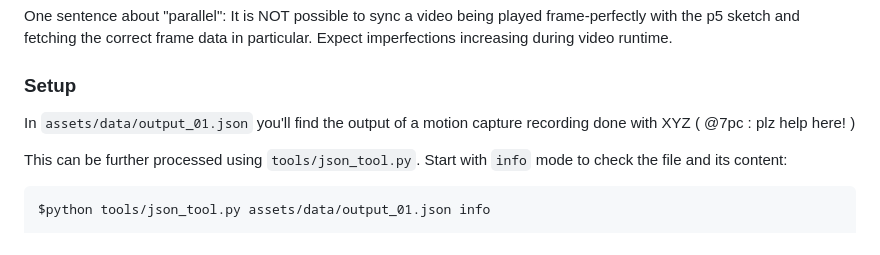
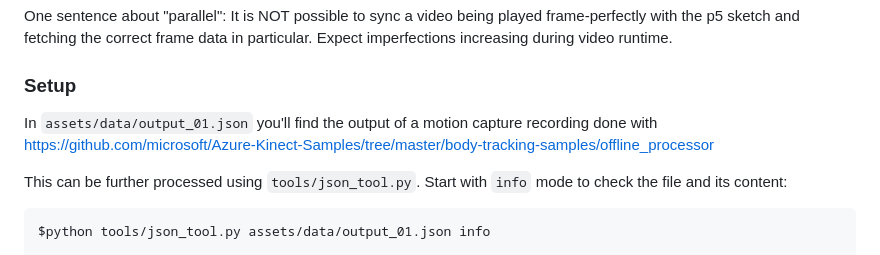
Before and after one commit to gandie/Interfaces_POCs, a Markdown page: README.md, the part around the change. Rendered like a GitHub page.

Commit message:
Update README.md
Added URL to kinect tools

```diff
--- a/README.md
+++ b/README.md
@@ -14,7 +14,7 @@ increasing during video runtime.
 
 ### Setup
 
-In `assets/data/output_01.json` you'll find the output of a motion capture recording done with XYZ ( @7pc : plz help here! )
+In `assets/data/output_01.json` you'll find the output of a motion capture recording done with https://github.com/microsoft/Azure-Kinect-Samples/tree/master/body-tracking-samples/offline_processor
 
 This can be further processed using `tools/json_tool.py`. Start with `info` mode to check the file and its content:
 
```
